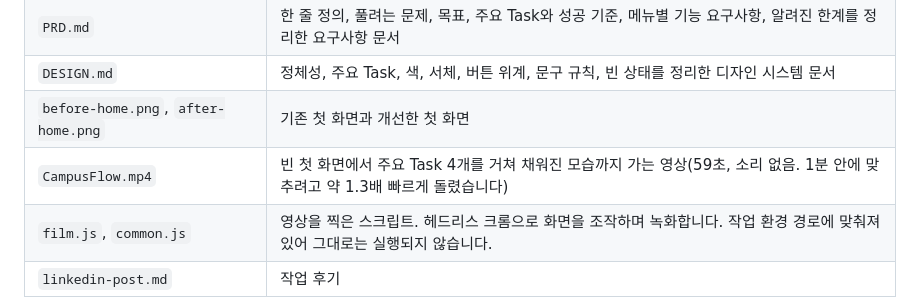
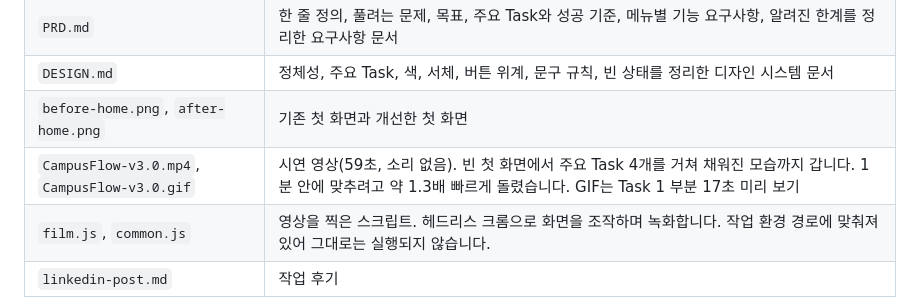
Before and after one commit to silvergarden/judy_ai_uxui, a Markdown page: campusflow/README.md, the part around the change. Rendered like a GitHub page.

Commit message:
CampusFlow v3.0 시연 영상 이름 변경, LinkedIn 글 아래에 추가 (2026.11.27)
Co-Authored-By: Claude Fable 5.2 <noreply@anthropic.com>
Claude-Session: https://claude.ai/code/session_01U47gVeacntXYYzF398uur6

```diff
--- a/campusflow/README.md
+++ b/campusflow/README.md
@@ -35,7 +35,7 @@ Fable 5.2와 대화하며 만든 대학생용 플래너 프로토타입입니다
 | `PRD.md` | 한 줄 정의, 풀려는 문제, 목표, 주요 Task와 성공 기준, 메뉴별 기능 요구사항, 알려진 한계를 정리한 요구사항 문서 |
 | `DESIGN.md` | 정체성, 주요 Task, 색, 서체, 버튼 위계, 문구 규칙, 빈 상태를 정리한 디자인 시스템 문서 |
 | `before-home.png`, `after-home.png` | 기존 첫 화면과 개선한 첫 화면 |
-| `CampusFlow.mp4` | 빈 첫 화면에서 주요 Task 4개를 거쳐 채워진 모습까지 가는 영상(59초, 소리 없음. 1분 안에 맞추려고 약 1.3배 빠르게 돌렸습니다) |
+| `CampusFlow-v3.0.mp4`, `CampusFlow-v3.0.gif` | 시연 영상(59초, 소리 없음). 빈 첫 화면에서 주요 Task 4개를 거쳐 채워진 모습까지 갑니다. 1분 안에 맞추려고 약 1.3배 빠르게 돌렸습니다. GIF는 Task 1 부분 17초 미리 보기 |
 | `film.js`, `common.js` | 영상을 찍은 스크립트. 헤드리스 크롬으로 화면을 조작하며 녹화합니다. 작업 환경 경로에 맞춰져 있어 그대로는 실행되지 않습니다. |
 | `linkedin-post.md` | 작업 후기 |
 
```
Also changed, not shown: campusflow/linkedin-post.md (+7 -0 lines), campusflow/CampusFlow-v3.0.gif (added), 2 other files.
